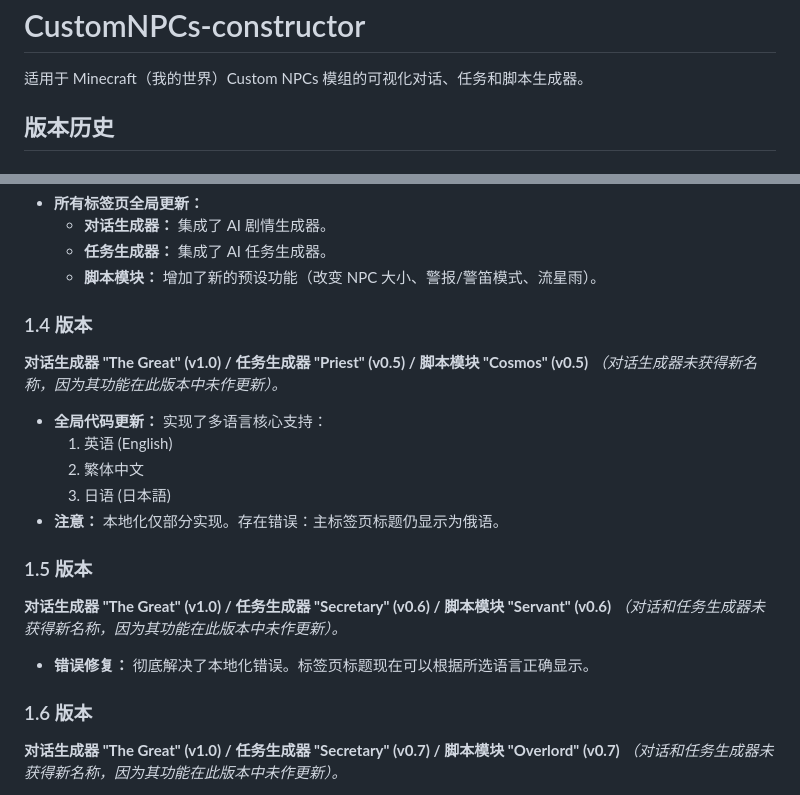
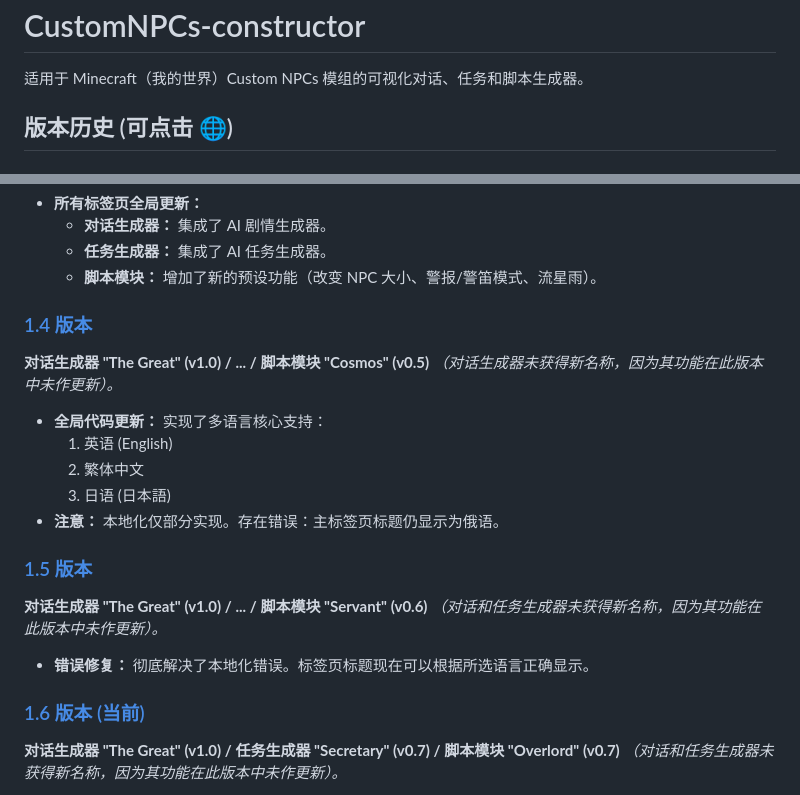
Before and after one commit to picadoni/customNPCs-constructor, a Markdown page: README.zh.md, 2 parts joined by grey strips. GitHub-like rendering.

Commit message:
Update version history in README.zh.md

```diff
--- a/README.zh.md
+++ b/README.zh.md
@@ -5,5 +5,5 @@
 # CustomNPCs-constructor
 适用于 Minecraft（我的世界）Custom NPCs 模组的可视化对话、任务和脚本生成器。
 
-## 版本历史
+## 版本历史 (可点击 🌐)
 
@@ -100,8 +100,8 @@
   * **任务生成器：** 集成了 AI 任务生成器。
   * **脚本模块：** 增加了新的预设功能（改变 NPC 大小、警报/警笛模式、流星雨）。
 
-### 1.4 版本
-**对话生成器 "The Great" (v1.0) / 任务生成器 "Priest" (v0.5) / 脚本模块 "Cosmos" (v0.5)**
+### [1.4 版本](https://github.io)
+**对话生成器 "The Great" (v1.0) / ... / 脚本模块 "Cosmos" (v0.5)**
 *（对话生成器未获得新名称，因为其功能在此版本中未作更新）。*
 * **全局代码更新：** 实现了多语言核心支持：
   1. 英语 (English)
@@ -109,12 +109,12 @@
   3. 日语 (日本語)
 * **注意：** 本地化仅部分实现。存在错误：主标签页标题仍显示为俄语。
 
-### 1.5 版本
-**对话生成器 "The Great" (v1.0) / 任务生成器 "Secretary" (v0.6) / 脚本模块 "Servant" (v0.6)**
+### [1.5 版本](https://github.io)
+**对话生成器 "The Great" (v1.0) / ... / 脚本模块 "Servant" (v0.6)**
 *（对话和任务生成器未获得新名称，因为其功能在此版本中未作更新）。*
 * **错误修复：** 彻底解决了本地化错误。标签页标题现在可以根据所选语言正确显示。
 
-### 1.6 版本
+### [1.6 版本 (当前)](https://github.io)
 **对话生成器 "The Great" (v1.0) / 任务生成器 "Secretary" (v0.7) / 脚本模块 "Overlord" (v0.7)**
 *（对话和任务生成器未获得新名称，因为其功能在此版本中未作更新）。*
 * **新功能：** 增加了可切换的环境背景粒子效果（缓缓飘落的樱花花瓣、雪花或秋叶）。
```
Also changed, not shown: other parts of README.zh.md (+14 -14 lines).
